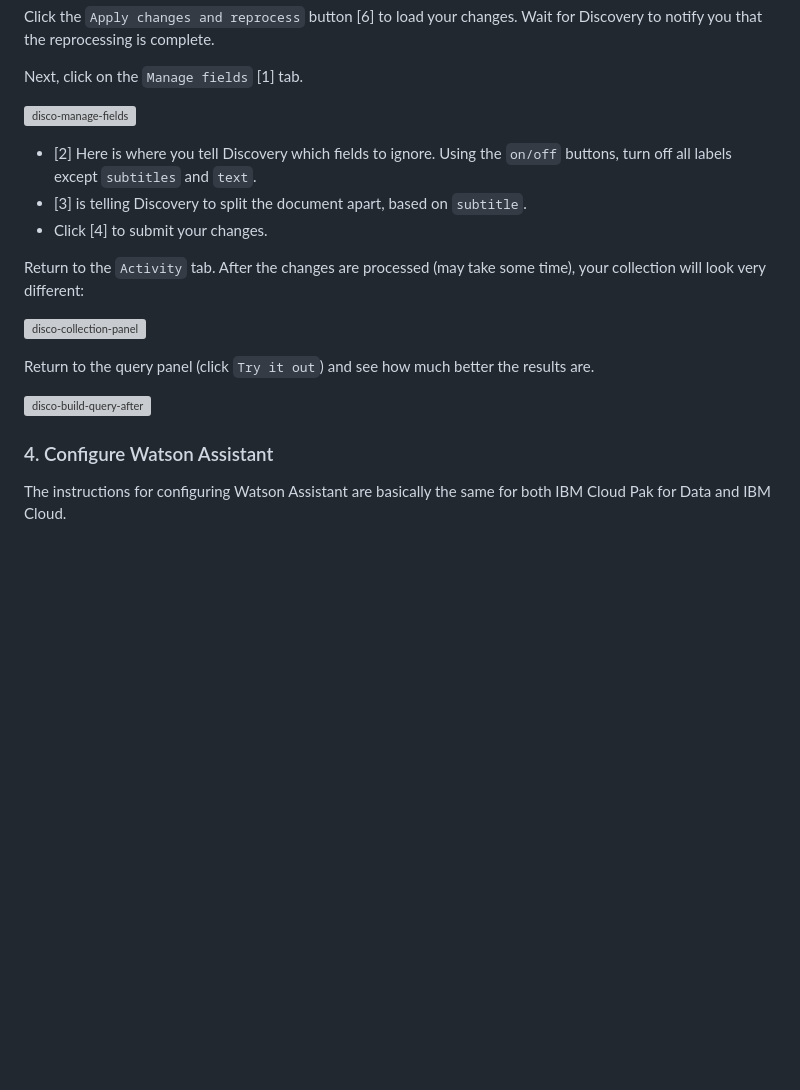
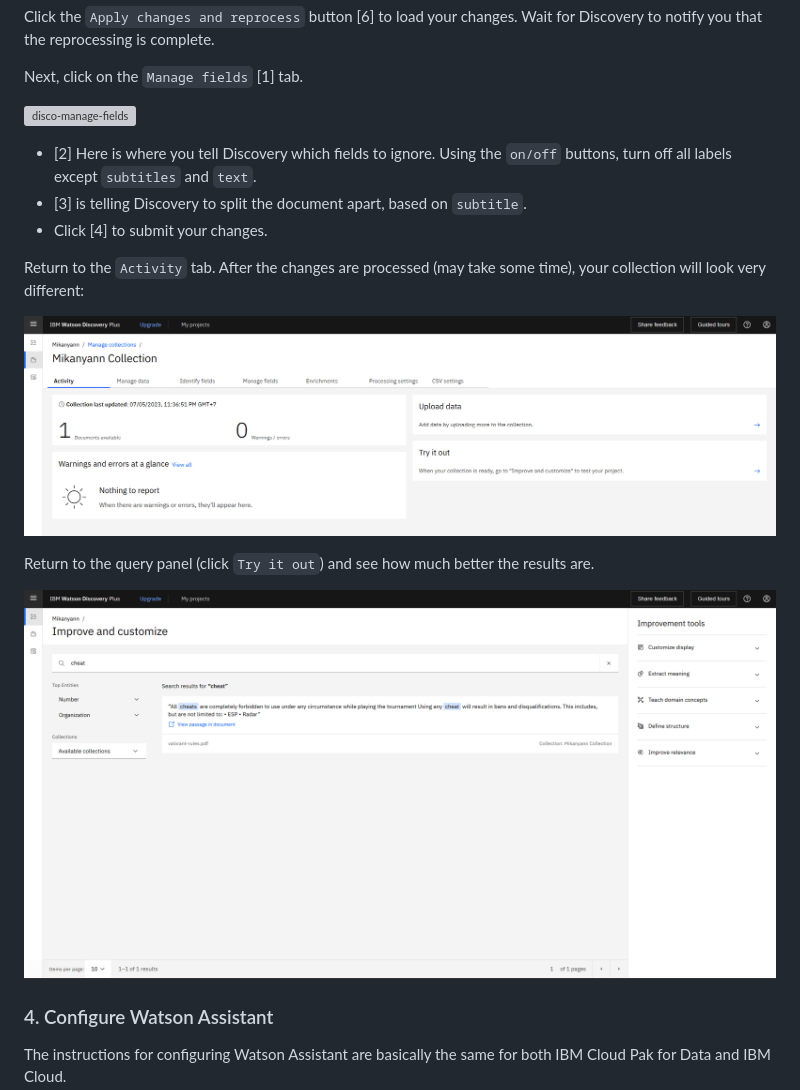
Before and after one commit to Mirinyaa/CapstoneIBM, a Markdown page: README.md, the part around one of its changes. GitHub-like rendering; blank space fills up the shorter version; grey boxes are pictures that could not be loaded.

```diff
--- a/README.md
+++ b/README.md
@@ -162,11 +162,11 @@ Next, click on the `Manage fields` [1] tab.
 
 Return to the `Activity` tab. After the changes are processed (may take some time), your collection will look very different:
 
-![disco-collection-panel](doc/source/images/disco-collection-panel.png)
+![disco-collection-panel](doc/source/images/7.png)
 
 Return to the query panel (click `Try it out`) and see how much better the results are.
 
-![disco-build-query-after](doc/source/images/disco-build-query-after.png)
+![disco-build-query-after](doc/source/images/13.png)
 
 </details>
 
```
Also changed, not shown: other parts of README.md (+13 -13 lines).
